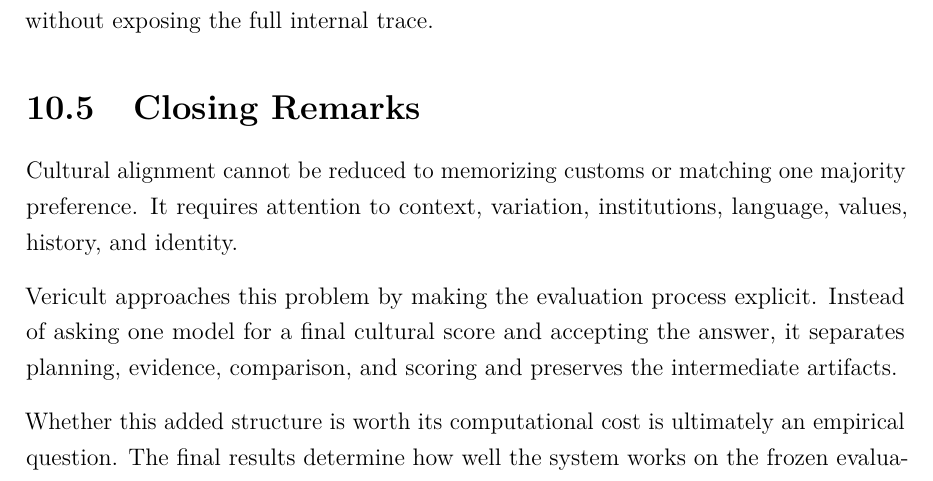
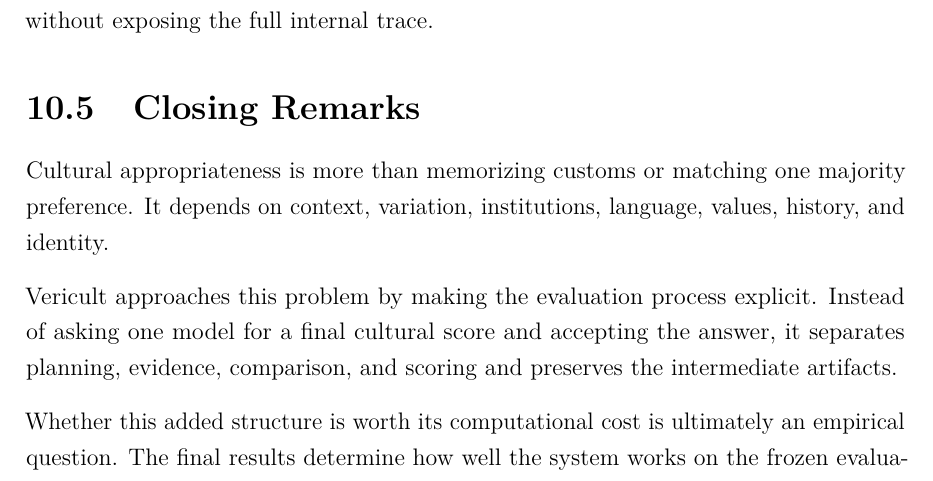
Before and after one commit to chebbi24/cultural-verification-thesis, a LaTeX thesis (thesis/overleaf/main.tex, which reads thesis/overleaf/chapters/10_conclusion.tex): part of page 130 of 157, cut so that both start at the same text. Compiled offline with pdfLaTeX.

Commit message:
Simplify thesis prose to clear Bachelor-level English: 10_conclusion.tex

```diff
--- a/thesis/overleaf/chapters/10_conclusion.tex
+++ b/thesis/overleaf/chapters/10_conclusion.tex
@@ -127,7 +127,7 @@
 
 \section{Closing Remarks}
 
-Cultural alignment cannot be reduced to memorizing customs or matching one majority preference. It requires attention to context, variation, institutions, language, values, history, and identity.
+Cultural appropriateness is more than memorizing customs or matching one majority preference. It depends on context, variation, institutions, language, values, history, and identity.
 
 Vericult approaches this problem by making the evaluation process explicit. Instead of asking one model for a final cultural score and accepting the answer, it separates planning, evidence, comparison, and scoring and preserves the intermediate artifacts.
 
```
